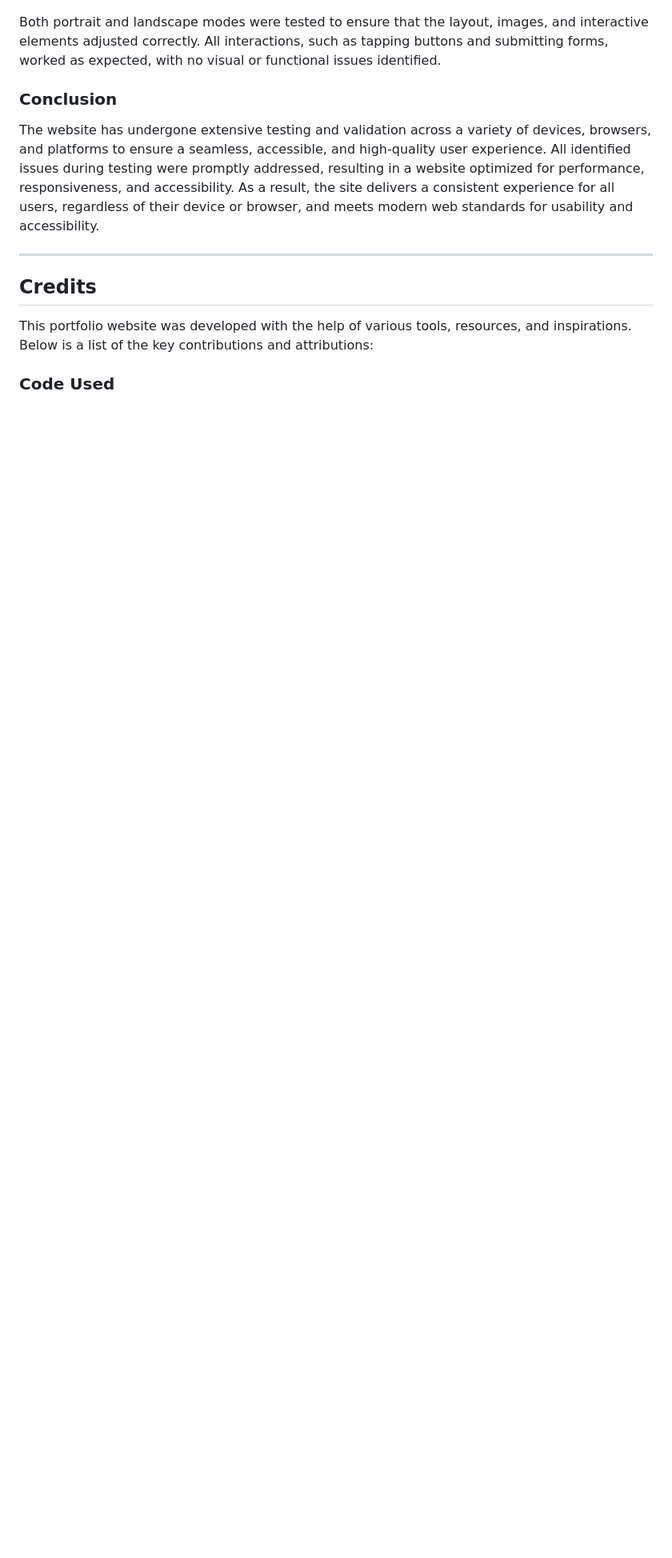
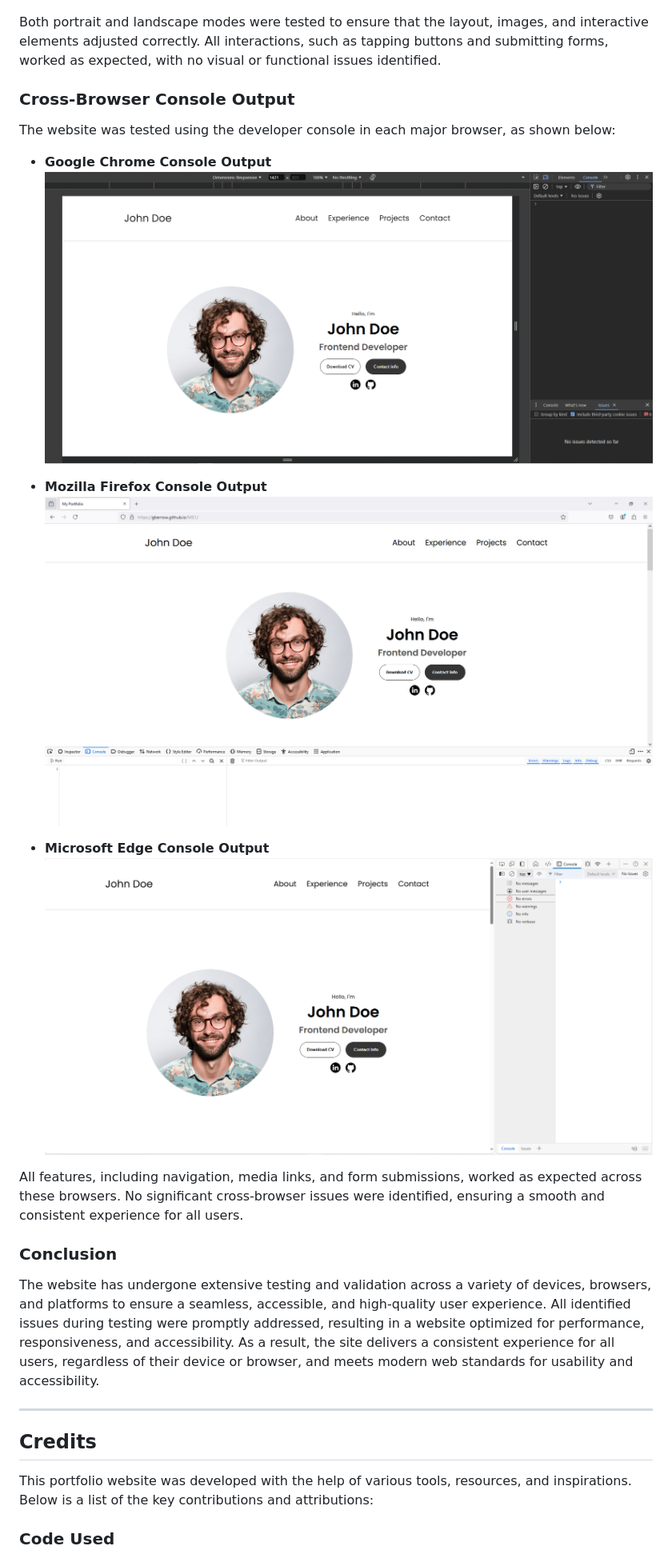
Before and after one commit to GBerrow/MS1, a Markdown page: README.md, the part around the change. Shown: that part at 80% size. Rendered like a GitHub page; pictures changed too: assets/images/chrome-console.png (added), assets/images/edge-console.png (added), assets/images/firefox-console.png (added); blank space fills up the shorter version.

Commit message:
Added Cross browser section

```diff
--- a/README.md
+++ b/README.md
@@ -314,6 +314,20 @@ The website was tested on various mobile devices to ensure responsiveness and fu
 
 Both portrait and landscape modes were tested to ensure that the layout, images, and interactive elements adjusted correctly. All interactions, such as tapping buttons and submitting forms, worked as expected, with no visual or functional issues identified.
 
+### Cross-Browser Console Output
+
+The website was tested using the developer console in each major browser, as shown below:
+
+- **Google Chrome Console Output**
+  ![Chrome Console Output](assets/images/chrome-console.png)
+
+- **Mozilla Firefox Console Output**
+  ![Firefox Console Output](assets/images/firefox-console.png)
+
+- **Microsoft Edge Console Output**
+  ![Edge Console Output](assets/images/edge-console.png)
+
+All features, including navigation, media links, and form submissions, worked as expected across these browsers. No significant cross-browser issues were identified, ensuring a smooth and consistent experience for all users.
 
 ### Conclusion
 
```
